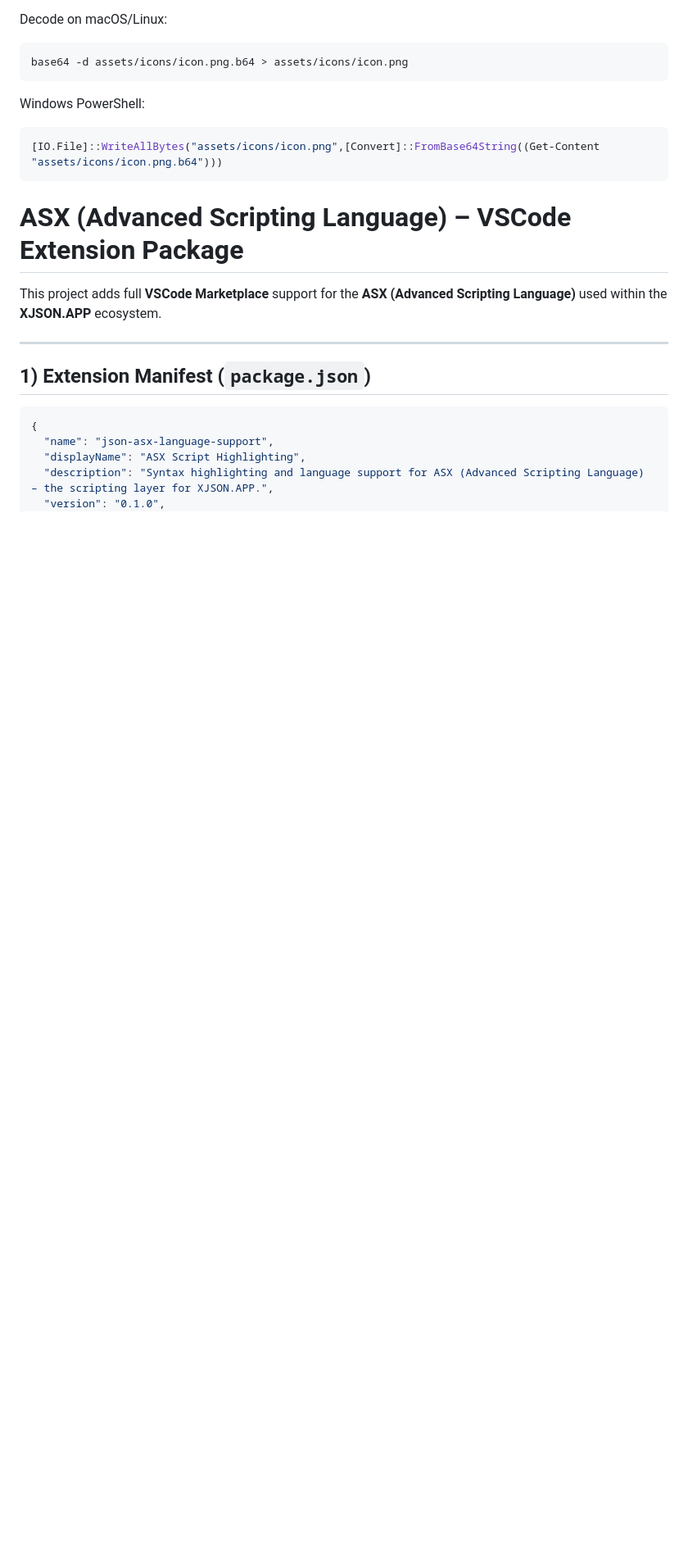
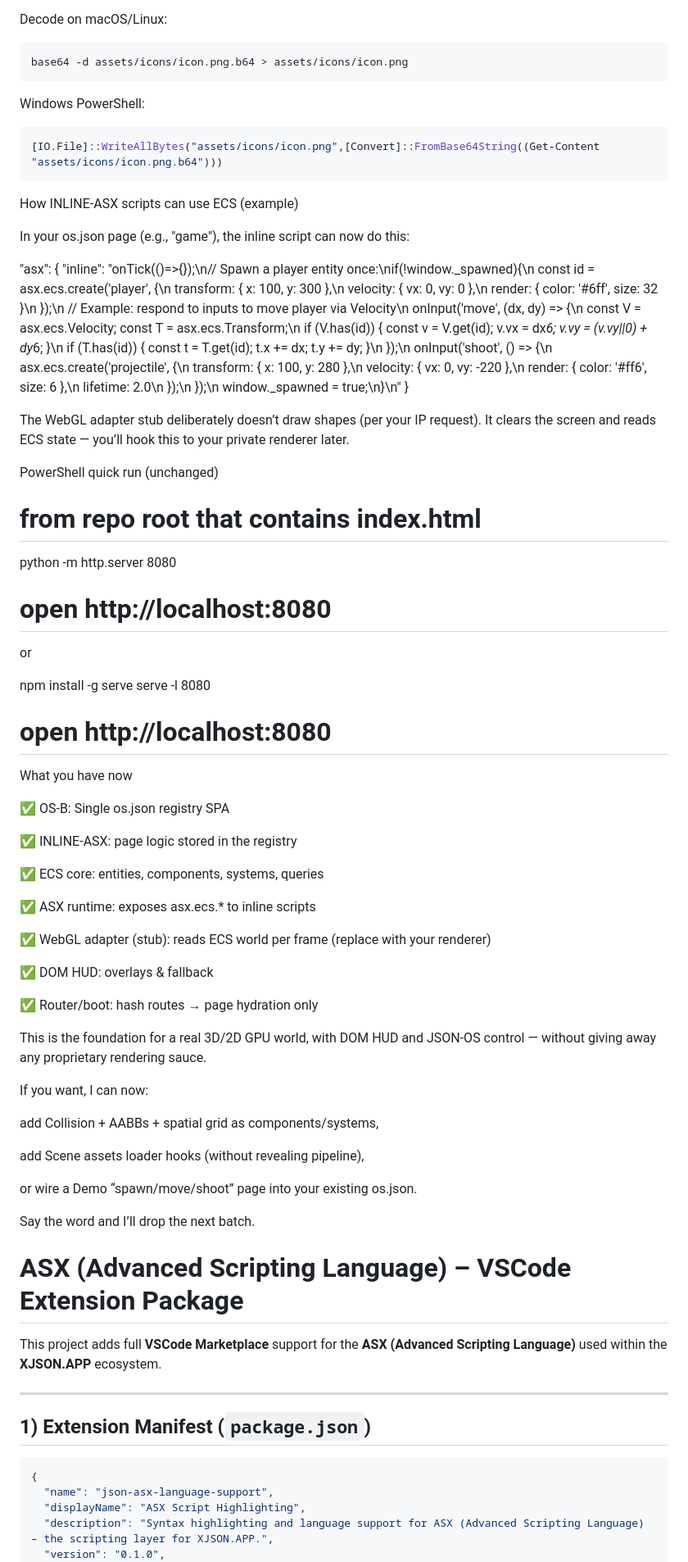
Before and after one commit to mpickettpayments-hue/JSON-ASX, a Markdown page: readme.md, the part around the change. Shown: that part at 82% size. Rendered like a GitHub page; blank space fills up the shorter version.

````diff
--- a/readme.md
+++ b/readme.md
@@ -57,6 +57,58 @@ Windows PowerShell:
 [IO.File]::WriteAllBytes("assets/icons/icon.png",[Convert]::FromBase64String((Get-Content "assets/icons/icon.png.b64")))
 ```
 
+
+
+How INLINE-ASX scripts can use ECS (example)
+
+In your os.json page (e.g., "game"), the inline script can now do this:
+
+"asx": {
+  "inline": "onTick(()=>{});\n// Spawn a player entity once:\nif(!window._spawned){\n  const id = asx.ecs.create('player', {\n    transform: { x: 100, y: 300 },\n    velocity:  { vx: 0, vy: 0 },\n    render:    { color: '#6ff', size: 32 }\n  });\n  // Example: respond to inputs to move player via Velocity\n  onInput('move', (dx, dy) => {\n    const V = asx.ecs.Velocity; const T = asx.ecs.Transform;\n    if (V.has(id)) { const v = V.get(id); v.vx = dx*6; v.vy = (v.vy||0) + dy*6; }\n    if (T.has(id)) { const t = T.get(id); t.x += dx; t.y += dy; }\n  });\n  onInput('shoot', () => {\n    asx.ecs.create('projectile', {\n      transform: { x: 100, y: 280 },\n      velocity:  { vx: 0, vy: -220 },\n      render:    { color: '#ff6', size: 6 },\n      lifetime:  2.0\n    });\n  });\n  window._spawned = true;\n}\n"
+}
+
+
+The WebGL adapter stub deliberately doesn’t draw shapes (per your IP request). It clears the screen and reads ECS state — you’ll hook this to your private renderer later.
+
+PowerShell quick run (unchanged)
+# from repo root that contains index.html
+python -m http.server 8080
+# open http://localhost:8080
+
+
+or
+
+npm install -g serve
+serve -l 8080
+# open http://localhost:8080
+
+What you have now
+
+✅ OS-B: Single os.json registry SPA
+
+✅ INLINE-ASX: page logic stored in the registry
+
+✅ ECS core: entities, components, systems, queries
+
+✅ ASX runtime: exposes asx.ecs.* to inline scripts
+
+✅ WebGL adapter (stub): reads ECS world per frame (replace with your renderer)
+
+✅ DOM HUD: overlays & fallback
+
+✅ Router/boot: hash routes → page hydration only
+
+This is the foundation for a real 3D/2D GPU world, with DOM HUD and JSON-OS control — without giving away any proprietary rendering sauce.
+
+If you want, I can now:
+
+add Collision + AABBs + spatial grid as components/systems,
+
+add Scene assets loader hooks (without revealing pipeline),
+
+or wire a Demo “spawn/move/shoot” page into your existing os.json.
+
+Say the word and I’ll drop the next batch.
 # ASX (Advanced Scripting Language) – VSCode Extension Package
 
 This project adds full **VSCode Marketplace** support for the **ASX (Advanced Scripting Language)** used within the **XJSON.APP** ecosystem.
````
